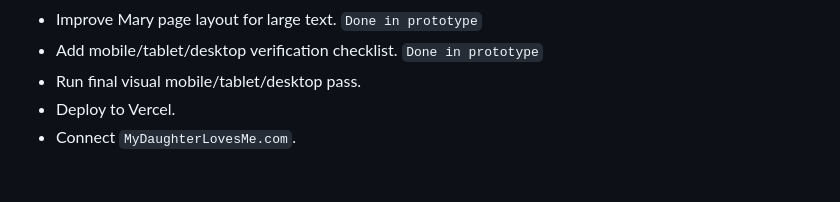
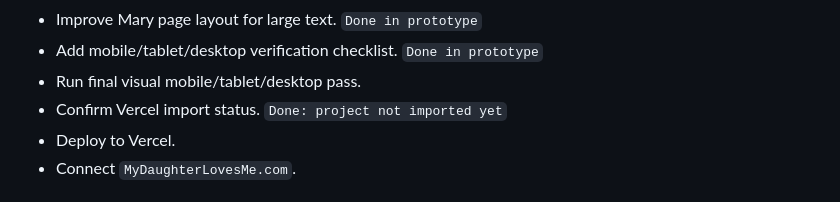
Before and after one commit to erinroselovesmarketing/daylight-dashboard, a Markdown page: BUILD_PLAN.md, the part around the change. GitHub-like rendering.

Commit message:
Record Vercel import status

```diff
--- a/BUILD_PLAN.md
+++ b/BUILD_PLAN.md
@@ -120,6 +120,7 @@ Tasks:
 - Improve Mary page layout for large text. `Done in prototype`
 - Add mobile/tablet/desktop verification checklist. `Done in prototype`
 - Run final visual mobile/tablet/desktop pass.
+- Confirm Vercel import status. `Done: project not imported yet`
 - Deploy to Vercel.
 - Connect `MyDaughterLovesMe.com`.
 
```
